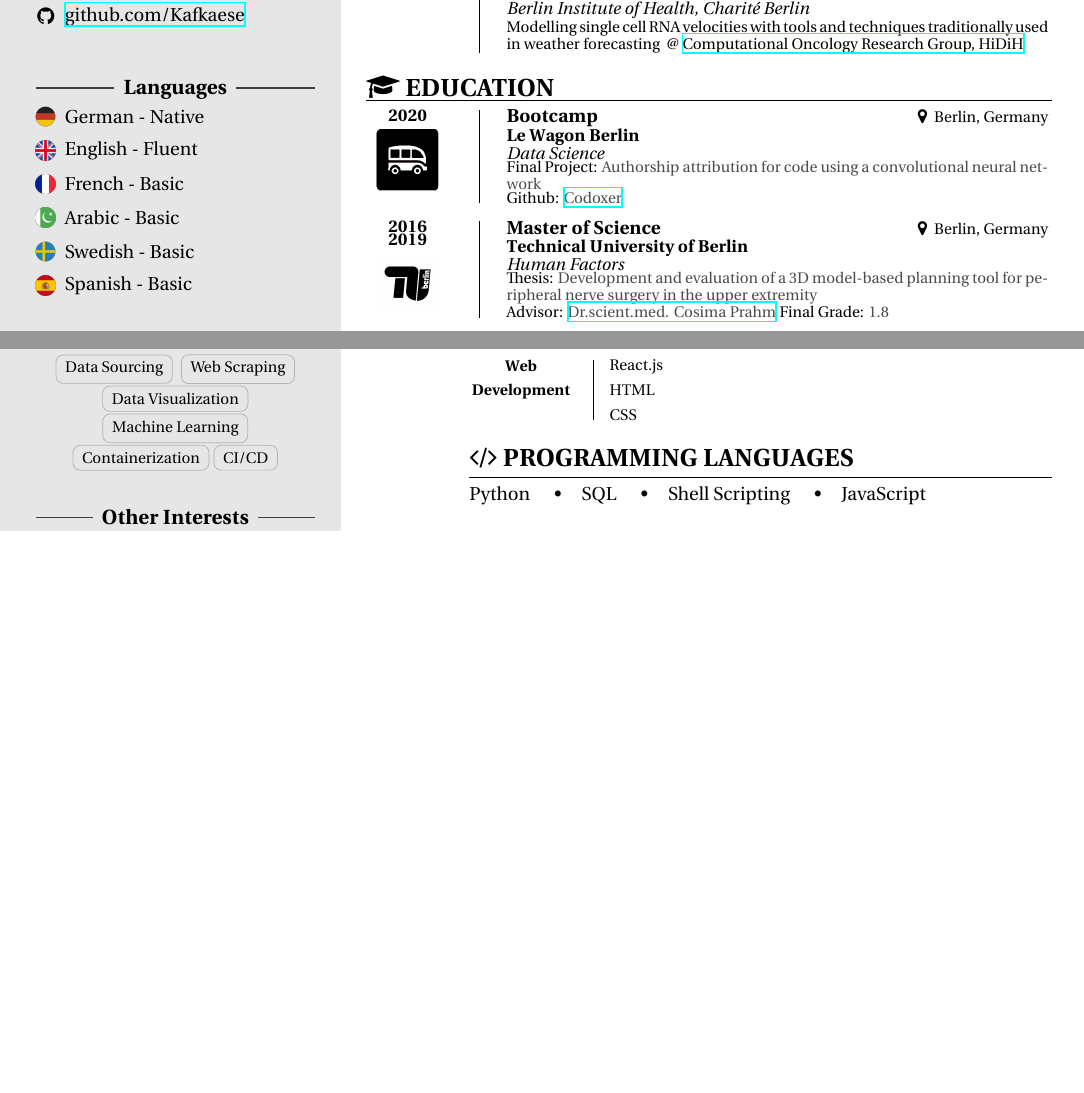
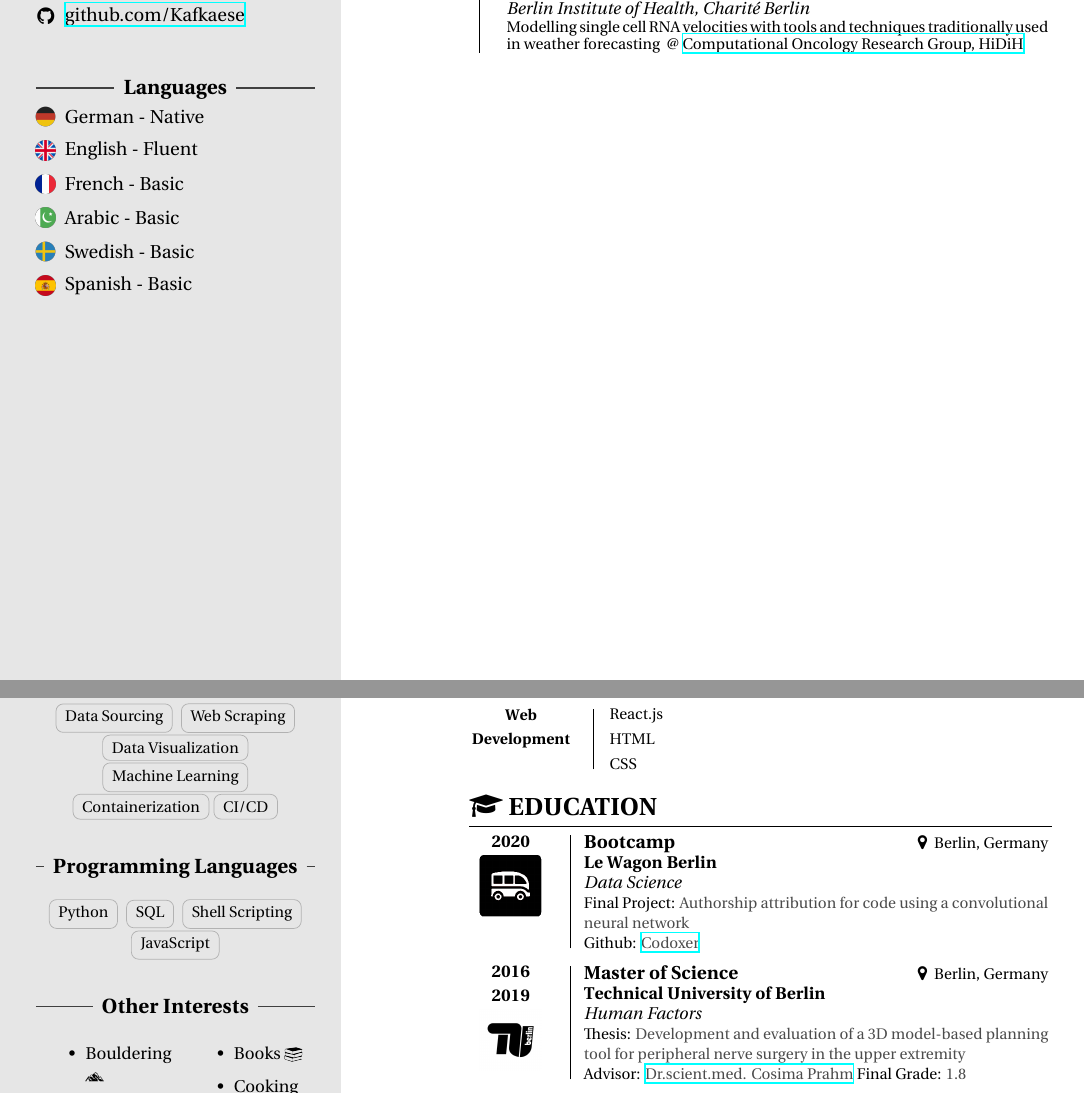
Before and after one commit to Kafkaese/cv, a LaTeX document (main.tex, which reads preamble.sty): two parts of pages 1 and 2 of 2, joined at a grey line, cut so that both start at the same text, the shorter picture padded with empty space. Compiled offline with XeLaTeX.

Commit message:
restructure pages

```diff
--- a/main.tex
+++ b/main.tex
@@ -141,31 +141,6 @@
 
         \MySectionNoPic{2021}{Research Intern}{Berlin, Germany}{Berlin Institute of Health, Charité Berlin}{Modelling single cell RNA velocities with tools and techniques traditionally used in weather forecasting { @ \href{https://www.hidih.org/research/computational-oncology}{Computational Oncology Research Group, HiDiH}}}
 
-        %%%%%%%%%%%%%%%%%%%%%%%%%%%%%%%%%%%%%%%%%%%%%%%%%%%
-
-        \section*{{\faGraduationCap} EDUCATION}
-
-        \MySection{2020}{lelogo_bw.png}{Bootcamp}{Le Wagon Berlin}{Berlin, Germany}{Data Science}{\color{black}Final Project: \color{black!70} Authorship attribution for code using a convolutional neural network \newline
-        \color{black} Github:
-        \color{black!70} \protect\href{https://github.com/jesse-lehrke/codoxer}{Codoxer}}
-
-        \vspace*{0.30cm}
-
-
-        \MySection{2016\\ 2019}{th.jpg}{Master of Science}{Technical University of Berlin}{Berlin, Germany}{Human Factors}{\color{black}Thesis: \color{black!70}Development and evaluation of a 3D model-based planning tool for peripheral nerve surgery in the upper extremity \newline
-        \color{black} Advisor:
-        \color{black!70} \protect\href{mailto: cprahm@bgu-tuebingen.de}{Dr.scient.med. Cosima Prahm}
-        \color{black} Final Grade:
-        \color{black!70} 1.8}
-
-        \vspace*{0.30cm}
-
-        \MySection{2010\\ 2016}{uni-osnabrueck.png}{Bachelor of Science}{University of Osnabrück}{Osnabrück, Germany}{Cognitive Science}{Thesis: \color{black!70} Extracting eye positions from electrooculographic recordings using a machine learning approach \newline
-        \color{black} Advisor:
-        \color{black!70} \protect\href{mailto:krappel@uni-osnabrueck.de}{Dr.rer.nat. Kristoffer Appel} \newline
-        \color{black} Final Grade:
-        \color{black!70} 1.8}
-
     \end{minipage}} %
 
 %%%%%%%%%%%%%%%%%%%%%%%%%%%%%%%%%%%%%%%%%%%%%%%%%%%%%%%%%%%%
@@ -196,6 +171,15 @@
     \ruleline{\textbf{Professional Skills}}
     \begin{center}
         \cvtag{Data Sourcing} \cvtag{Web Scraping}\cvtag{Data Visualization}\cvtag{Machine Learning}\cvtag{Containerization}\cvtag{CI/CD}
+    \end{center}
+
+    \vspace{.4cm}
+
+    %%%%%%%%%%%%%%%%%%%%%%%%%%%%%%%%%%%%%%%%%%%%%%%%%%%
+    % Programming Languages
+    \ruleline{\textbf{Programming Languages}}
+    \begin{center}
+        \cvtag{Python} \cvtag{SQL} \cvtag{Shell Scripting} \cvtag{JavaScript}
     \end{center}
 
     \vspace{.4cm}
@@ -293,6 +277,17 @@
 
 
     %%%%%%%%%%%%%%%%%%%%%%%%%%%%%%%%%%%%%%%%%%%%%%%%%%%
-    % Programming Languages
-    \section*{{\faCode} PROGRAMMING LANGUAGES}
-    Python \quad\textbullet\quad SQL \quad\textbullet\quad Shell Scripting \quad\textbullet\quad JavaScript
+    % Education
+    \section*{{\faGraduationCap} EDUCATION}
+
+    \MySectionNarrow{2020}{lelogo_bw.png}{Bootcamp}{Le Wagon Berlin}{Berlin, Germany}{Data Science}{\color{black}Final Project: \color{black!70} Authorship attribution for code using a convolutional neural network \newline
+    \color{black} Github:
+    \color{black!70} \protect\href{https://github.com/jesse-lehrke/codoxer}{Codoxer}}
+
+    \vspace*{0.30cm}
+
+    \MySectionNarrow{2016\\ 2019}{th.jpg}{Master of Science}{Technical University of Berlin}{Berlin, Germany}{Human Factors}{\color{black}Thesis: \color{black!70}Development and evaluation of a 3D model-based planning tool for peripheral nerve surgery in the upper extremity \newline
+    \color{black} Advisor:
+    \color{black!70} \protect\href{mailto: cprahm@bgu-tuebingen.de}{Dr.scient.med. Cosima Prahm}
+    \color{black} Final Grade:
+    \color{black!70} 1.8}
--- a/preamble.sty
+++ b/preamble.sty
@@ -156,6 +156,28 @@
     \end{minipage}}
 }
 
+% Same as \MySection, but sized for the narrower 11.3cm second-page column
+\newcommand{\MySectionNarrow}[7]{ % input: years, logo, title, university, city, specialization, description
+    \adjustbox{valign=t}{\begin{minipage}{1.6cm}
+        \begin{center}
+            {\small \bfseries #1} \\
+            \vspace*{0.1cm}
+            \includegraphics[width=1.2cm]{#2}
+        \end{center}
+    \end{minipage}}
+    \hfill \vline \hfill
+    \adjustbox{valign=t}{\begin{minipage}{9cm}
+        {\normalsize\bfseries #3}
+        \hfill {\footnotesize \faMapMarker  ~ #5}
+        \newline
+        {\small\bfseries #4}
+        \newline
+        \small {\emph{#6}}
+        \newline
+        \footnotesize {#7}
+    \end{minipage}}
+}
+
 \newcommand{\MySectionNoPic}[5]{ % input: years, logo, title, university, city, specialization, description
     \adjustbox{valign=t}{\begin{minipage}{1.6cm}
     \begin{center}
```
Also changed, not shown: main.tex (8 more changed lines).
